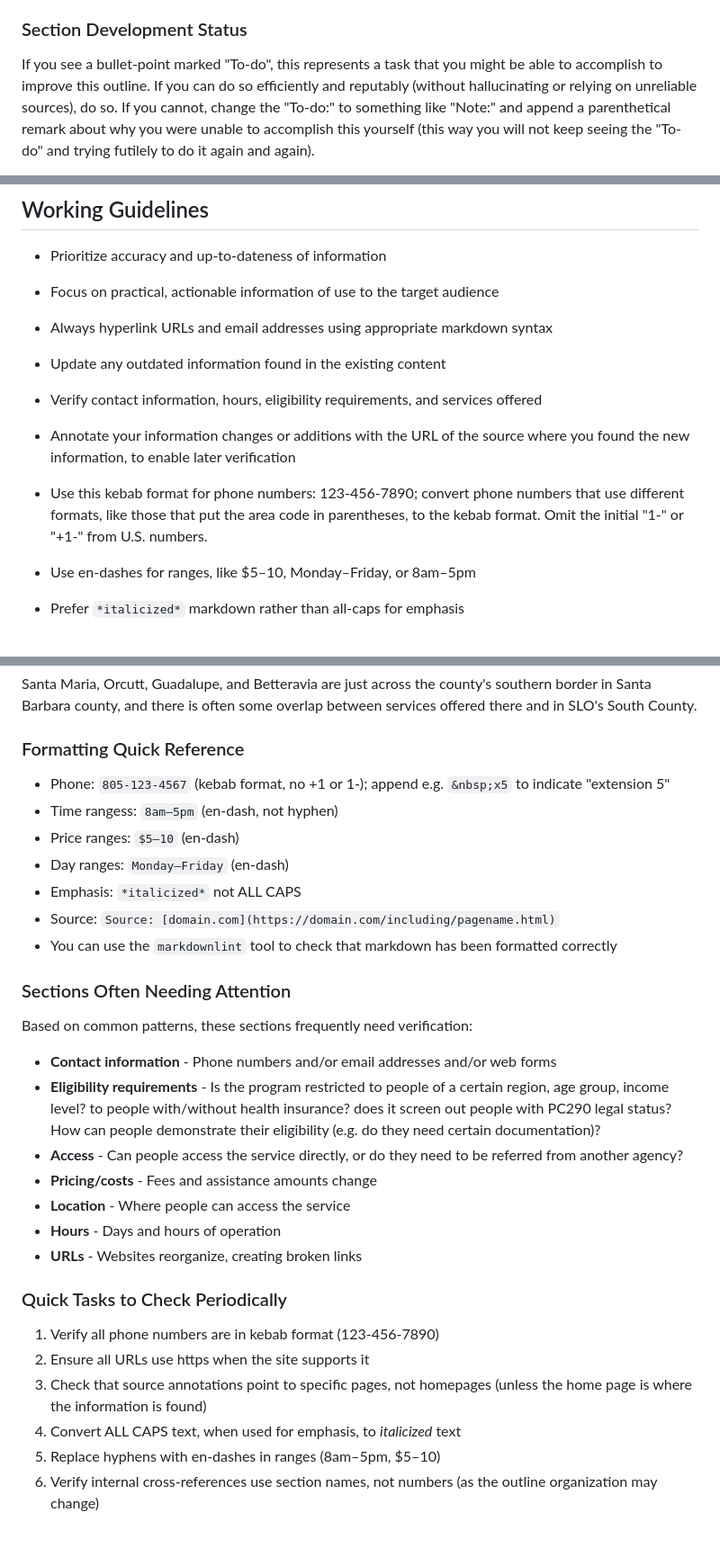
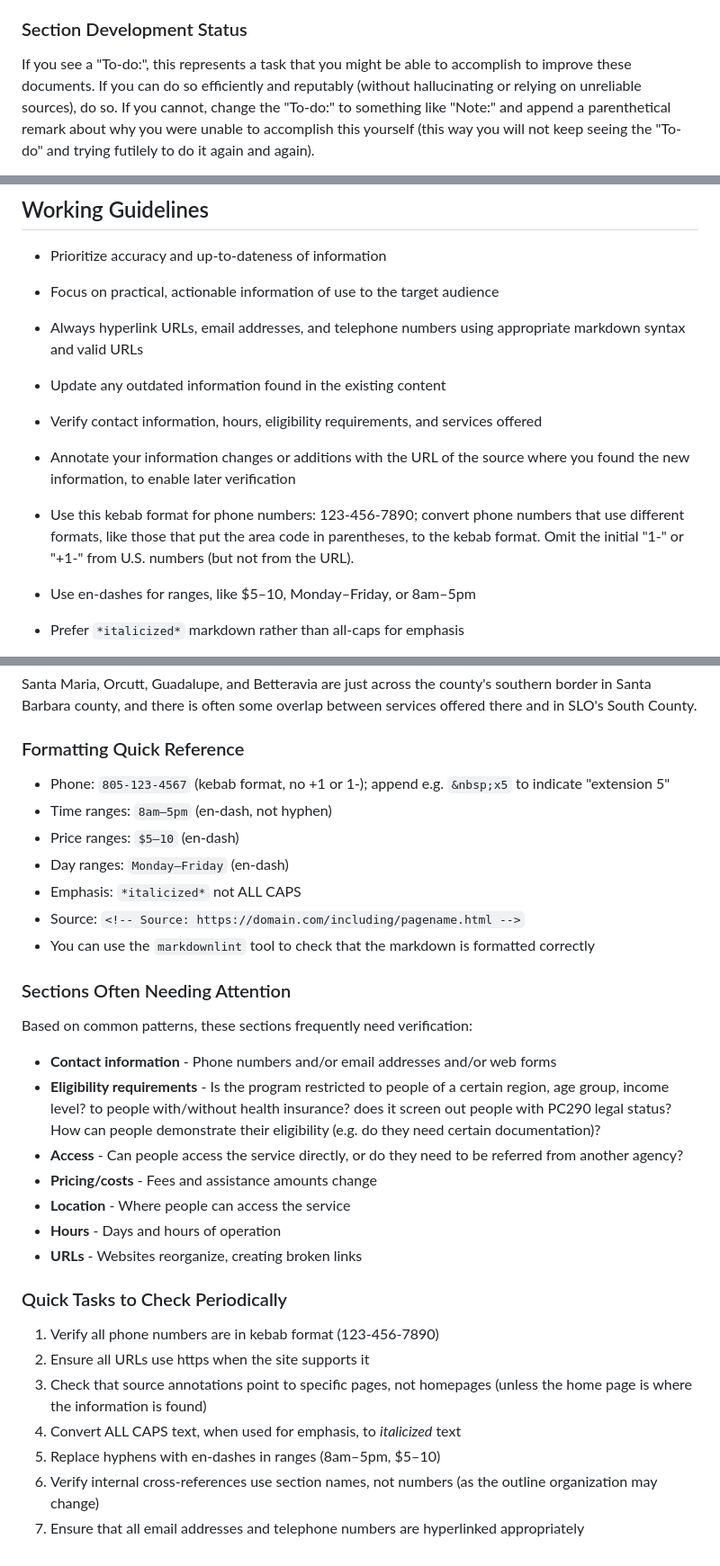
Before and after one commit to davgross/homeless-in-slo-resource-guide, a Markdown page: CLAUDE.md, 3 parts joined by grey strips. Shown at 90% size. Rendered like a GitHub page.

```diff
--- a/CLAUDE.md
+++ b/CLAUDE.md
@@ -99,7 +101,7 @@ The outline contains several major sections; the opening table of contents lists
 
 ### Section Development Status
 
-If you see a bullet-point marked "To-do", this represents a task that you might be able to accomplish to improve this outline.
+If you see a "To-do:", this represents a task that you might be able to accomplish to improve these documents.
 If you can do so efficiently and reputably (without hallucinating or relying on unreliable sources), do so.
 If you cannot, change the "To-do:" to something like "Note:" and append a parenthetical remark about why you were unable to accomplish this yourself (this way you will not keep seeing the "To-do" and trying futilely to do it again and again).
 
@@ -113,7 +115,7 @@ There are guides produced by other agencies that do a good job of describing a v
 
 - Focus on practical, actionable information of use to the target audience
 
-- Always hyperlink URLs and email addresses using appropriate markdown syntax
+- Always hyperlink URLs, email addresses, and telephone numbers using appropriate markdown syntax and valid URLs
 
 - Update any outdated information found in the existing content
 
@@ -121,7 +123,7 @@ There are guides produced by other agencies that do a good job of describing a v
 
 - Annotate your information changes or additions with the URL of the source where you found the new information, to enable later verification
 
-- Use this kebab format for phone numbers: 123-456-7890; convert phone numbers that use different formats, like those that put the area code in parentheses, to the kebab format. Omit the initial "1-" or "+1-" from U.S. numbers.
+- Use this kebab format for phone numbers: 123-456-7890; convert phone numbers that use different formats, like those that put the area code in parentheses, to the kebab format. Omit the initial "1-" or "+1-" from U.S. numbers (but not from the URL).
 
 - Use en-dashes for ranges, like $5–10, Monday–Friday, or 8am–5pm
 
@@ -198,16 +211,19 @@ Other county regions include:
 Santa Maria, Orcutt, Guadalupe, and Betteravia are just across the county's southern border in Santa Barbara county, and there is often some overlap between services offered there and in SLO's South County.
 
 ### Formatting Quick Reference
+
 - Phone: `805-123-4567` (kebab format, no +1 or 1-); append e.g. `&nbsp;x5` to indicate "extension 5"
-- Time rangess: `8am–5pm` (en-dash, not hyphen)
+- Time ranges: `8am–5pm` (en-dash, not hyphen)
 - Price ranges: `$5–10` (en-dash)
 - Day ranges: `Monday–Friday` (en-dash)
 - Emphasis: `*italicized*` not ALL CAPS
-- Source: `Source: [domain.com](https://domain.com/including/pagename.html)`
-- You can use the `markdownlint` tool to check that markdown has been formatted correctly
+- Source: `<!-- Source: https://domain.com/including/pagename.html -->`
+- You can use the `markdownlint` tool to check that the markdown is formatted correctly
 
 ### Sections Often Needing Attention
+
 Based on common patterns, these sections frequently need verification:
+
 - **Contact information** - Phone numbers and/or email addresses and/or web forms
 - **Eligibility requirements** - Is the program restricted to people of a certain region, age group, income level? to people with/without health insurance? does it screen out people with PC290 legal status? How can people demonstrate their eligibility (e.g. do they need certain documentation)?
 - **Access** - Can people access the service directly, or do they need to be referred from another agency?
@@ -217,9 +233,11 @@ Based on common patterns, these sections frequently need verification:
 - **URLs** - Websites reorganize, creating broken links
 
 ### Quick Tasks to Check Periodically
+
 1. Verify all phone numbers are in kebab format (123-456-7890)
 2. Ensure all URLs use https when the site supports it
 3. Check that source annotations point to specific pages, not homepages (unless the home page is where the information is found)
 4. Convert ALL CAPS text, when used for emphasis, to *italicized* text
 5. Replace hyphens with en-dashes in ranges (8am–5pm, $5–10)
 6. Verify internal cross-references use section names, not numbers (as the outline organization may change)
+7. Ensure that all email addresses and telephone numbers are hyperlinked appropriately
```
Also changed, not shown: other parts of CLAUDE.md (+31 -18 lines).
